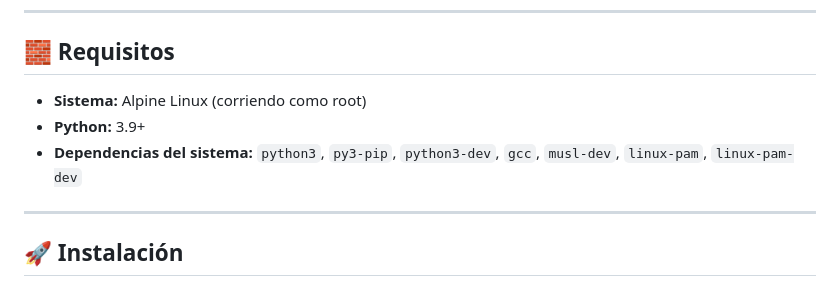
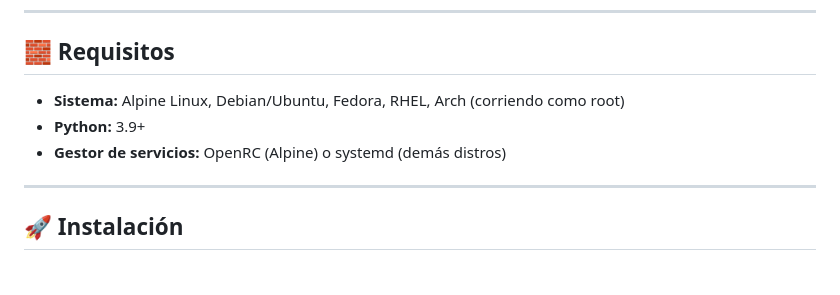
Before and after one commit to MarcoChaconR/dashMonitor, a Markdown page: README.md, the part around one of its changes. Rendered like a GitHub page.

```diff
--- a/README.md
+++ b/README.md
@@ -60,9 +60,9 @@ dashMonitor está diseñado para correr en servidores con **recursos muy limitad
 
 ## 🧱 Requisitos
 
-- **Sistema:** Alpine Linux (corriendo como root)
+- **Sistema:** Alpine Linux, Debian/Ubuntu, Fedora, RHEL, Arch (corriendo como root)
 - **Python:** 3.9+
-- **Dependencias del sistema:** `python3`, `py3-pip`, `python3-dev`, `gcc`, `musl-dev`, `linux-pam`, `linux-pam-dev`
+- **Gestor de servicios:** OpenRC (Alpine) o systemd (demás distros)
 
 ---
 
```
Also changed, not shown: other parts of README.md (+61 -9 lines).
